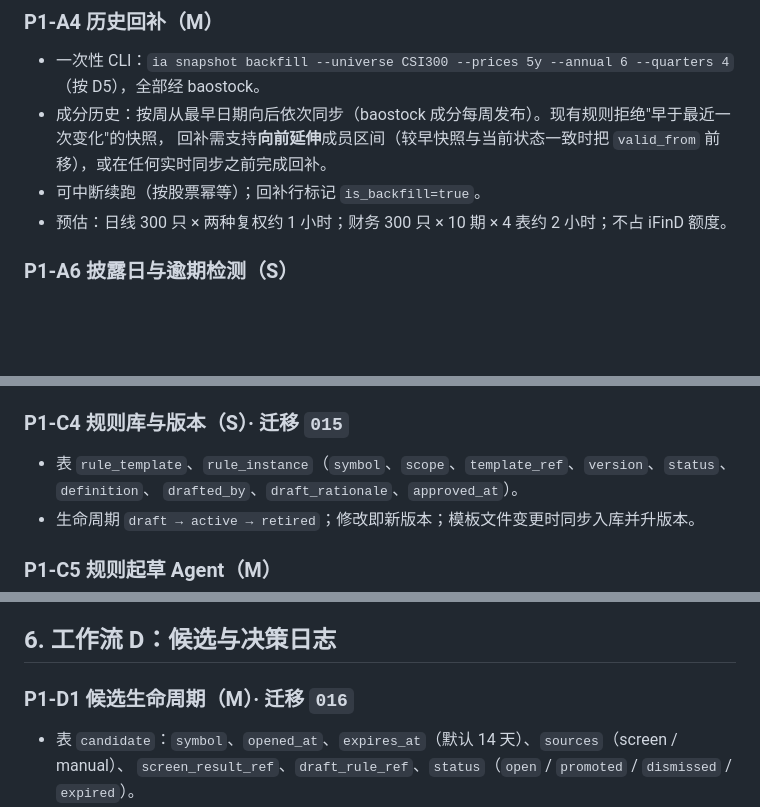
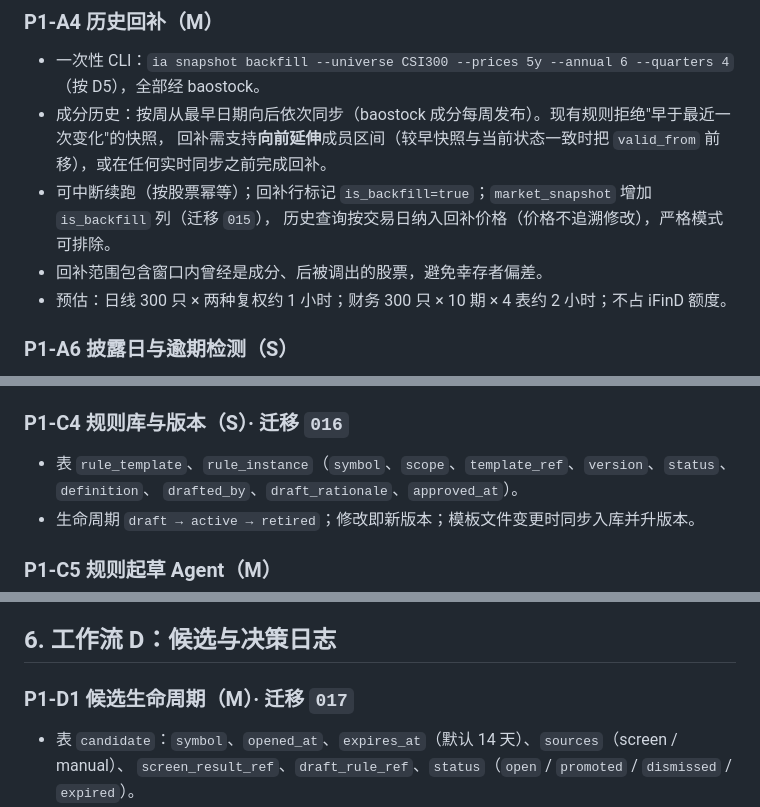
Before and after one commit to zclaudia/zcharlie, a Markdown page: docs/product/p1-plan.md, 3 parts joined by grey strips. GitHub-like rendering; blank space fills up the shorter version.

Commit message:
docs: reserve migration 015 for backfill flag; note survivorship scope
Co-Authored-By: Claude Opus 5.5 <noreply@anthropic.com>

```diff
--- a/docs/product/p1-plan.md
+++ b/docs/product/p1-plan.md
@@ -124,7 +124,9 @@ iFinD 公告接口的实测结论（单次最多 50 条、多只合并查询无
 - 一次性 CLI：`ia snapshot backfill --universe CSI300 --prices 5y --annual 6 --quarters 4`（按 D5），全部经 baostock。
 - 成分历史：按周从最早日期向后依次同步（baostock 成分每周发布）。现有规则拒绝"早于最近一次变化"的快照，
   回补需支持**向前延伸**成员区间（较早快照与当前状态一致时把 `valid_from` 前移），或在任何实时同步之前完成回补。
-- 可中断续跑（按股票幂等）；回补行标记 `is_backfill=true`。
+- 可中断续跑（按股票幂等）；回补行标记 `is_backfill=true`；`market_snapshot` 增加 `is_backfill` 列（迁移 `015`），
+  历史查询按交易日纳入回补价格（价格不追溯修改），严格模式可排除。
+- 回补范围包含窗口内曾经是成分、后被调出的股票，避免幸存者偏差。
 - 预估：日线 300 只 × 两种复权约 1 小时；财务 300 只 × 10 期 × 4 表约 2 小时；不占 iFinD 额度。
 
 ### P1-A6 披露日与逾期检测（S）
@@ -212,7 +214,7 @@ iFinD 公告接口的实测结论（单次最多 50 条、多只合并查询无
 - 行业不适用的因子跳过而非判失败；缺失因子使该条件不成立并记录。
 - 每周日 20:00 运行（新任务类型 `screen_run`），结果写入 `screen_result`。
 
-### P1-C4 规则库与版本（S）· 迁移 `015`
+### P1-C4 规则库与版本（S）· 迁移 `016`
 
 - 表 `rule_template`、`rule_instance`（`symbol`、`scope`、`template_ref`、`version`、`status`、`definition`、
   `drafted_by`、`draft_rationale`、`approved_at`）。
@@ -228,7 +230,7 @@ iFinD 公告接口的实测结论（单次最多 50 条、多只合并查询无
 
 ## 6. 工作流 D：候选与决策日志
 
-### P1-D1 候选生命周期（M）· 迁移 `016`
+### P1-D1 候选生命周期（M）· 迁移 `017`
 
 - 表 `candidate`：`symbol`、`opened_at`、`expires_at`（默认 14 天）、`sources`（screen / manual）、
   `screen_result_ref`、`draft_rule_ref`、`status`（`open` / `promoted` / `dismissed` / `expired`）。
```
